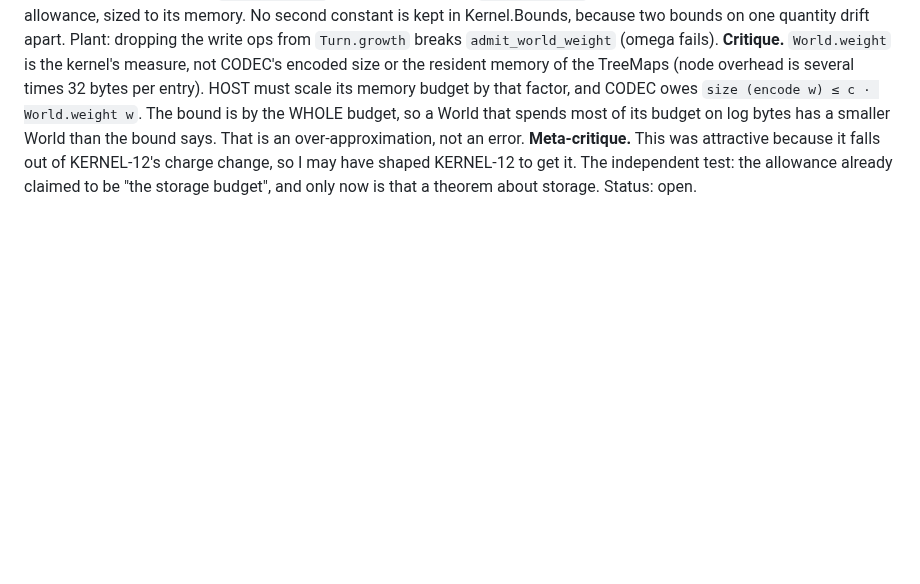
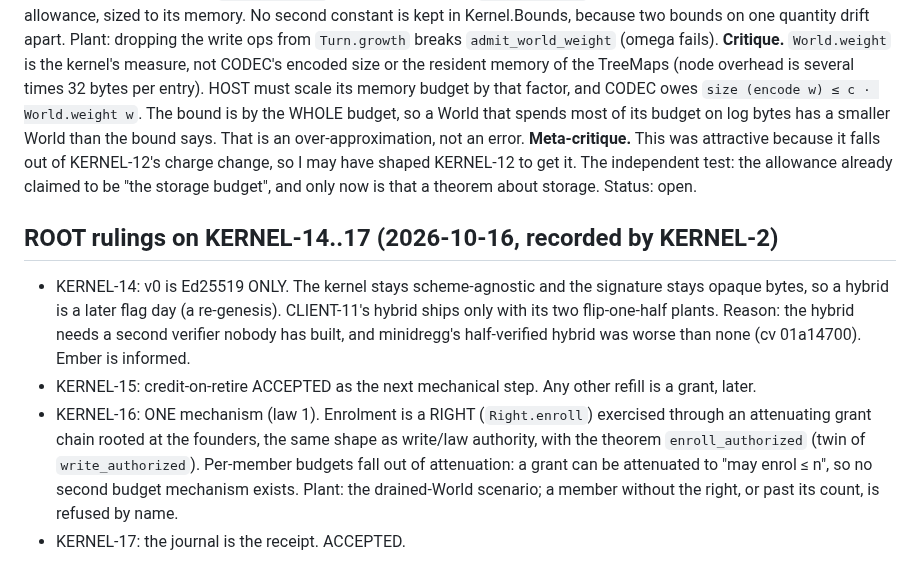
Before and after one commit to emberian/nanodregg, a Markdown page: decisions/kernel.md, the part around the change. Rendered like a GitHub page; blank space fills up the shorter version.

Commit message:
kernel: record ROOT rulings on KERNEL-14..17 (Ed25519 only in v0; credit-on-retire next; enrolment is an attenuable Right.enroll grant chain; journal is the receipt)
Co-Authored-By: Claude Opus 5.5 <noreply@anthropic.com>

```diff
--- a/decisions/kernel.md
+++ b/decisions/kernel.md
@@ -310,3 +310,16 @@ because it falls out of KERNEL-12's charge change, so I may have shaped KERNEL-1
 independent test: the allowance already claimed to be "the storage budget", and only now is that a
 theorem about storage.
 Status: open.
+
+## ROOT rulings on KERNEL-14..17 (2026-10-16, recorded by KERNEL-2)
+- KERNEL-14: v0 is Ed25519 ONLY. The kernel stays scheme-agnostic and the signature stays opaque
+  bytes, so a hybrid is a later flag day (a re-genesis). CLIENT-11's hybrid ships only with its two
+  flip-one-half plants. Reason: the hybrid needs a second verifier nobody has built, and minidregg's
+  half-verified hybrid was worse than none (cv 01a14700). Ember is informed.
+- KERNEL-15: credit-on-retire ACCEPTED as the next mechanical step. Any other refill is a grant, later.
+- KERNEL-16: ONE mechanism (law 1). Enrolment is a RIGHT (`Right.enroll`) exercised through an
+  attenuating grant chain rooted at the founders, the same shape as write/law authority, with the
+  theorem `enroll_authorized` (twin of `write_authorized`). Per-member budgets fall out of
+  attenuation: a grant can be attenuated to "may enrol ≤ n", so no second budget mechanism exists.
+  Plant: the drained-World scenario; a member without the right, or past its count, is refused by name.
+- KERNEL-17: the journal is the receipt. ACCEPTED.
```
